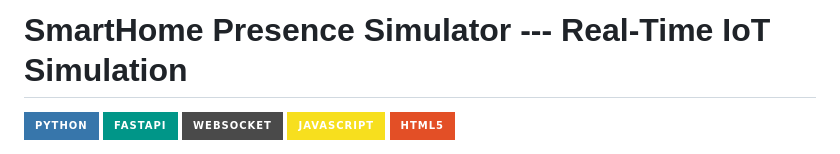
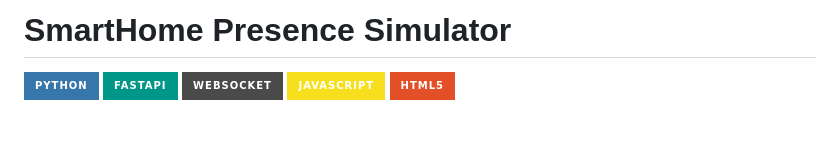
Before and after one commit to mj01px/smarthouse-iot, a Markdown page: README.md, the part around the change. GitHub-like rendering; badges without logos; blank space fills up the shorter version.

Commit message:
docs: update README.md

```diff
--- a/README.md
+++ b/README.md
@@ -1,4 +1,4 @@
-# SmartHome Presence Simulator --- Real-Time IoT Simulation
+# SmartHome Presence Simulator
 
 ![Python](https://img.shields.io/badge/Python-3776AB?style=for-the-badge&logo=python&logoColor=white)
 ![FastAPI](https://img.shields.io/badge/FastAPI-009688?style=for-the-badge&logo=fastapi&logoColor=white)
```
